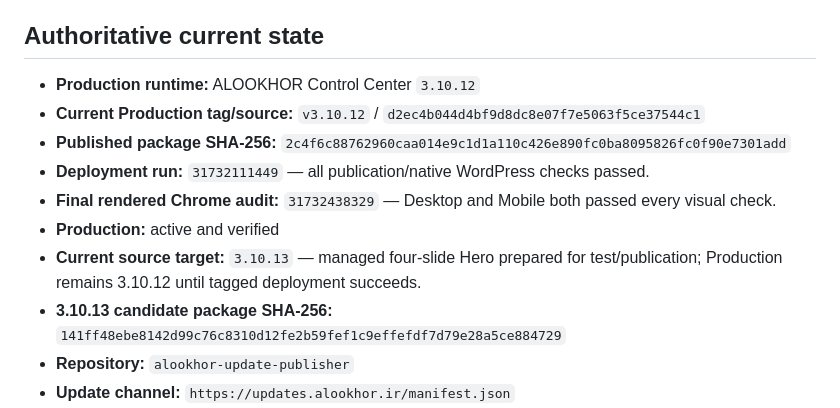
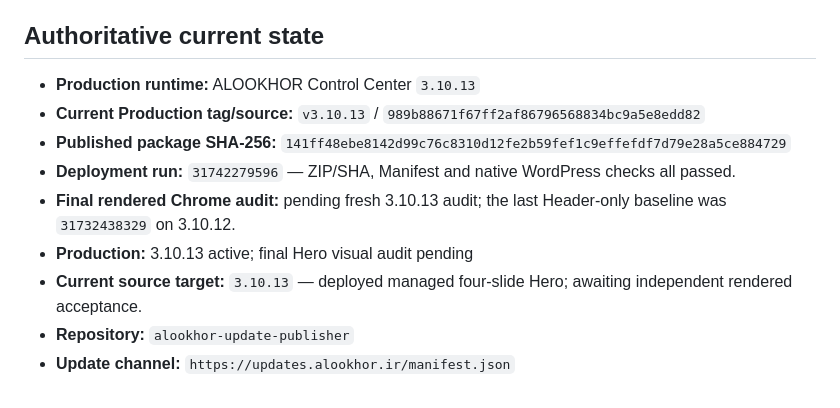
Before and after one commit to emeliijaddd-png/alookhor-update-publisher, a Markdown page: docs/MASTER_PROJECT_CONTEXT.md, the part around the change. Rendered like a GitHub page.

Commit message:
Verify ALOOKHOR 3.10.13 managed hero production

```diff
--- a/docs/MASTER_PROJECT_CONTEXT.md
+++ b/docs/MASTER_PROJECT_CONTEXT.md
@@ -21,14 +21,13 @@ When sources disagree, the newer provable runtime/source wins. Missing source is
 
 ## Authoritative current state
 
-- **Production runtime:** ALOOKHOR Control Center `3.10.12`
-- **Current Production tag/source:** `v3.10.12` / `d2ec4b044d4bf9d8dc8e07f7e5063f5ce37544c1`
-- **Published package SHA-256:** `2c4f6c88762960caa014e9c1d1a110c426e890fc0ba8095826fc0f90e7301add`
-- **Deployment run:** `31732111449` — all publication/native WordPress checks passed.
-- **Final rendered Chrome audit:** `31732438329` — Desktop and Mobile both passed every visual check.
-- **Production:** active and verified
-- **Current source target:** `3.10.13` — managed four-slide Hero prepared for test/publication; Production remains 3.10.12 until tagged deployment succeeds.
-- **3.10.13 candidate package SHA-256:** `141ff48ebe8142d99c76c8310d12fe2b59fef1c9effefdf7d79e28a5ce884729`
+- **Production runtime:** ALOOKHOR Control Center `3.10.13`
+- **Current Production tag/source:** `v3.10.13` / `989b88671f67ff2af86796568834bc9a5e8edd82`
+- **Published package SHA-256:** `141ff48ebe8142d99c76c8310d12fe2b59fef1c9effefdf7d79e28a5ce884729`
+- **Deployment run:** `31742279596` — ZIP/SHA, Manifest and native WordPress checks all passed.
+- **Final rendered Chrome audit:** pending fresh 3.10.13 audit; the last Header-only baseline was `31732438329` on 3.10.12.
+- **Production:** 3.10.13 active; final Hero visual audit pending
+- **Current source target:** `3.10.13` — deployed managed four-slide Hero; awaiting independent rendered acceptance.
 - **Repository:** `alookhor-update-publisher`
 - **Update channel:** `https://updates.alookhor.ir/manifest.json`
 - **Release pipeline:** Git push → GitHub Actions → deterministic ZIP/SHA → Explicit FTPS → remote verification → atomic Manifest → native WordPress updater → activation restoration → Production audit
```
